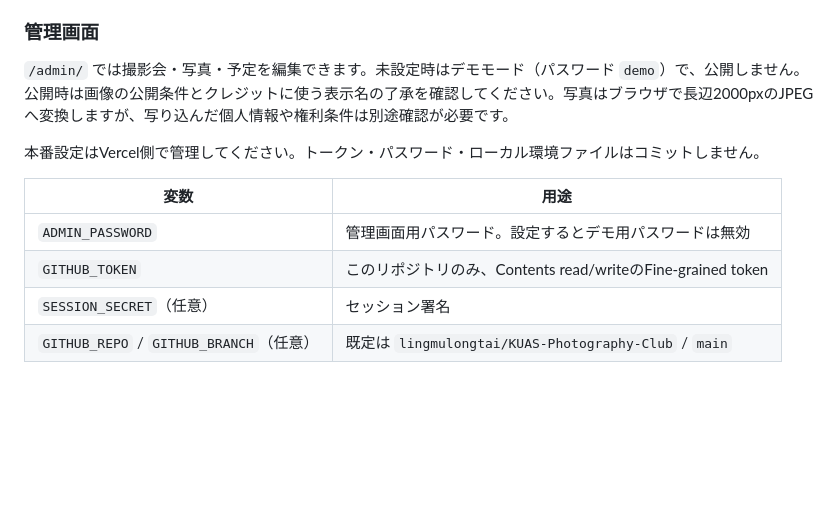
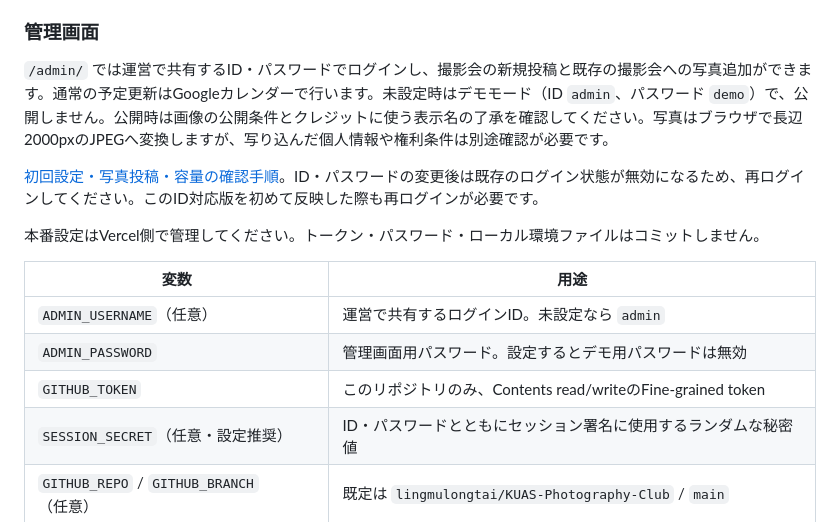
Before and after one commit to lingmulongtai/KUAS-Photography-Club, a Markdown page: README.md, the part around the change. Rendered like a GitHub page; blank space fills up the shorter version.

Commit message:
docs(admin): explain production setup and photo publishing

```diff
--- a/README.md
+++ b/README.md
@@ -60,15 +60,18 @@ Instagramの埋め込みは画面に近づいたときに遅延読み込みし
 
 ### 管理画面
 
-`/admin/` では撮影会・写真・予定を編集できます。未設定時はデモモード（パスワード `demo`）で、公開しません。公開時は画像の公開条件とクレジットに使う表示名の了承を確認してください。写真はブラウザで長辺2000pxのJPEGへ変換しますが、写り込んだ個人情報や権利条件は別途確認が必要です。
+`/admin/` では運営で共有するID・パスワードでログインし、撮影会の新規投稿と既存の撮影会への写真追加ができます。通常の予定更新はGoogleカレンダーで行います。未設定時はデモモード（ID `admin`、パスワード `demo`）で、公開しません。公開時は画像の公開条件とクレジットに使う表示名の了承を確認してください。写真はブラウザで長辺2000pxのJPEGへ変換しますが、写り込んだ個人情報や権利条件は別途確認が必要です。
+
+[初回設定・写真投稿・容量の確認手順](docs/admin-publishing.md)。ID・パスワードの変更後は既存のログイン状態が無効になるため、再ログインしてください。このID対応版を初めて反映した際も再ログインが必要です。
 
 本番設定はVercel側で管理してください。トークン・パスワード・ローカル環境ファイルはコミットしません。
 
 | 変数 | 用途 |
 | --- | --- |
+| `ADMIN_USERNAME`（任意） | 運営で共有するログインID。未設定なら `admin` |
 | `ADMIN_PASSWORD` | 管理画面用パスワード。設定するとデモ用パスワードは無効 |
 | `GITHUB_TOKEN` | このリポジトリのみ、Contents read/writeのFine-grained token |
-| `SESSION_SECRET`（任意） | セッション署名 |
+| `SESSION_SECRET`（任意・設定推奨） | ID・パスワードとともにセッション署名に使用するランダムな秘密値 |
 | `GITHUB_REPO` / `GITHUB_BRANCH`（任意） | 既定は `lingmulongtai/KUAS-Photography-Club` / `main` |
 
 ## English
```
Also changed, not shown: docs/admin-publishing.md (added, +69 -0 lines).
